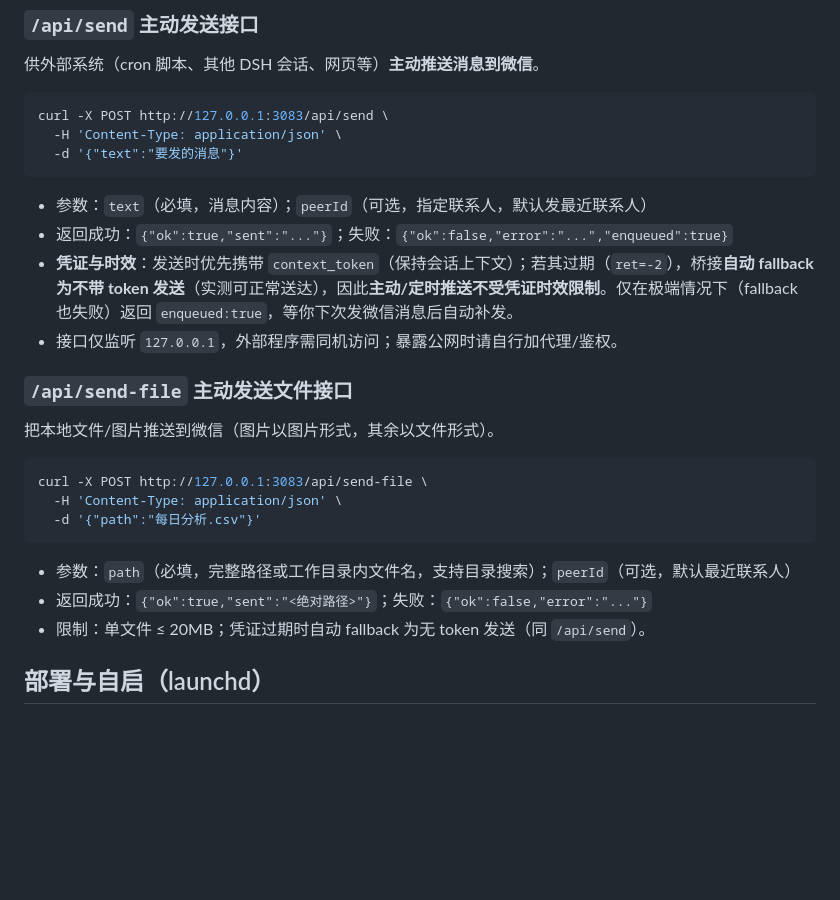
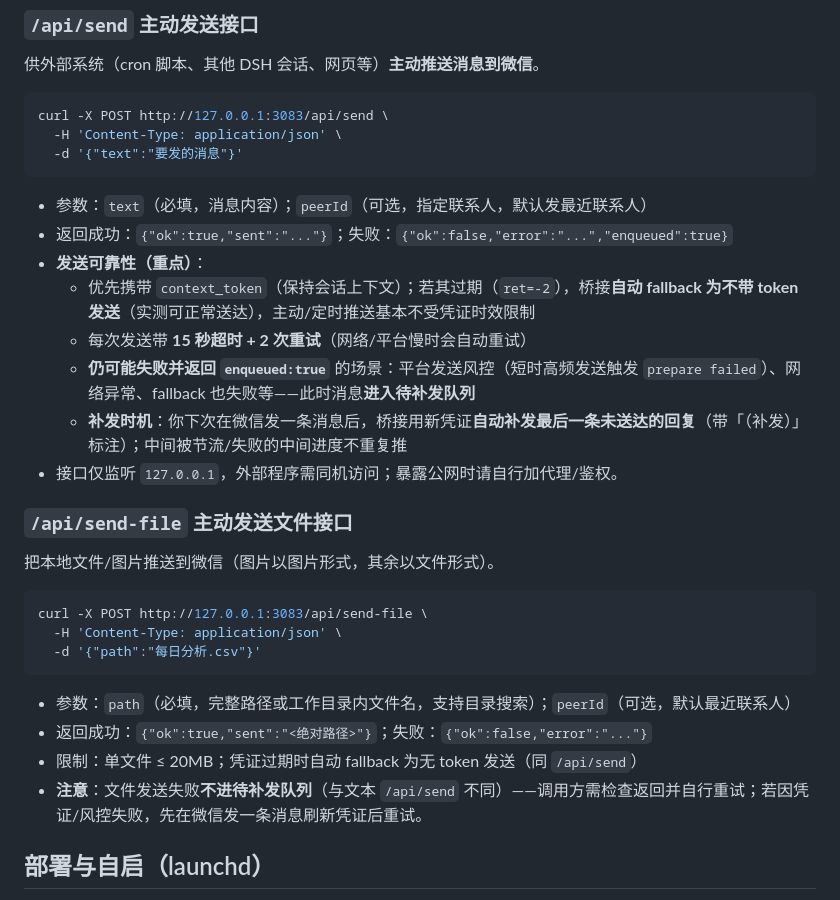
Before and after one commit to iwnsly/dsh-wechat-bridge, a Markdown page: README.md, the part around the change. Drawn GitHub-style; blank space fills up the shorter version.

Commit message:
docs: 定时发送接口说明补全——超时重试/风控失败/文本补发 vs 文件不补发

```diff
--- a/README.md
+++ b/README.md
@@ -119,7 +119,11 @@ curl -X POST http://127.0.0.1:3083/api/send \
 
 - 参数：`text`（必填，消息内容）；`peerId`（可选，指定联系人，默认发最近联系人）
 - 返回成功：`{"ok":true,"sent":"..."}`；失败：`{"ok":false,"error":"...","enqueued":true}`
-- **凭证与时效**：发送时优先携带 `context_token`（保持会话上下文）；若其过期（`ret=-2`），桥接**自动 fallback 为不带 token 发送**（实测可正常送达），因此**主动/定时推送不受凭证时效限制**。仅在极端情况下（fallback 也失败）返回 `enqueued:true`，等你下次发微信消息后自动补发。
+- **发送可靠性（重点）**：
+  - 优先携带 `context_token`（保持会话上下文）；若其过期（`ret=-2`），桥接**自动 fallback 为不带 token 发送**（实测可正常送达），主动/定时推送基本不受凭证时效限制
+  - 每次发送带 **15 秒超时 + 2 次重试**（网络/平台慢时会自动重试）
+  - **仍可能失败并返回 `enqueued:true`** 的场景：平台发送风控（短时高频发送触发 `prepare failed`）、网络异常、fallback 也失败等——此时消息**进入待补发队列**
+  - **补发时机**：你下次在微信发一条消息后，桥接用新凭证**自动补发最后一条未送达的回复**（带「（补发）」标注）；中间被节流/失败的中间进度不重复推
 - 接口仅监听 `127.0.0.1`，外部程序需同机访问；暴露公网时请自行加代理/鉴权。
 
 ### `/api/send-file` 主动发送文件接口
@@ -134,7 +138,8 @@ curl -X POST http://127.0.0.1:3083/api/send-file \
 
 - 参数：`path`（必填，完整路径或工作目录内文件名，支持目录搜索）；`peerId`（可选，默认最近联系人）
 - 返回成功：`{"ok":true,"sent":"<绝对路径>"}`；失败：`{"ok":false,"error":"..."}`
-- 限制：单文件 ≤ 20MB；凭证过期时自动 fallback 为无 token 发送（同 `/api/send`）。
+- 限制：单文件 ≤ 20MB；凭证过期时自动 fallback 为无 token 发送（同 `/api/send`）
+- **注意**：文件发送失败**不进待补发队列**（与文本 `/api/send` 不同）——调用方需检查返回并自行重试；若因凭证/风控失败，先在微信发一条消息刷新凭证后重试。
 
 ## 部署与自启（launchd）
 
```
